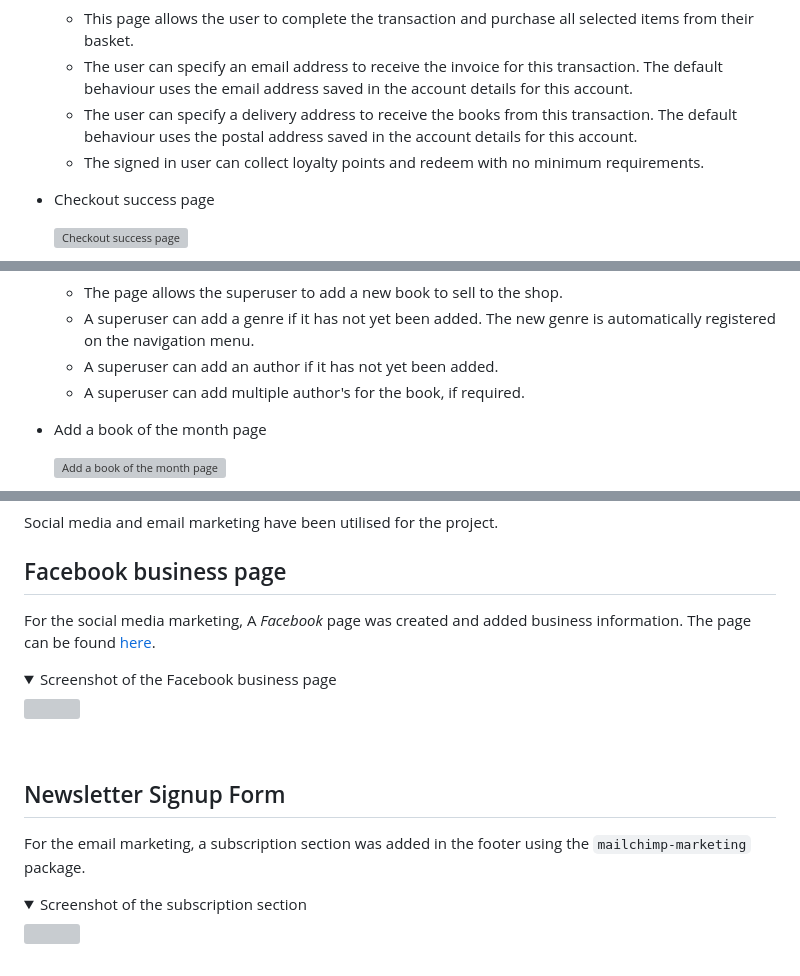
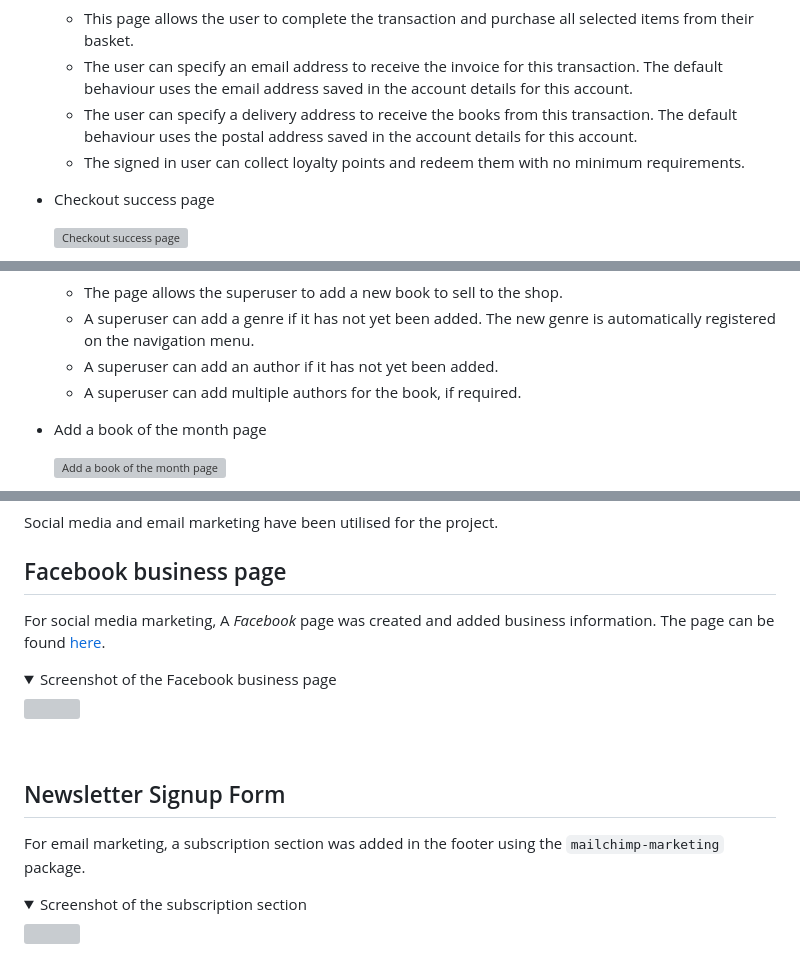
Before and after one commit to sejungkwak/cogito-books, a Markdown page: README.md, 3 parts joined by grey strips. GitHub-like rendering; folded sections open; grey boxes are pictures that could not be loaded.

```diff
--- a/README.md
+++ b/README.md
@@ -357,7 +362,7 @@ The site features a fully responsive design and contains several e-commerce page
     - This page allows the user to complete the transaction and purchase all selected items from their basket.
     - The user can specify an email address to receive the invoice for this transaction. The default behaviour uses the email address saved in the account details for this account.
     - The user can specify a delivery address to receive the books from this transaction. The default behaviour uses the postal address saved in the account details for this account.
-    - The signed in user can collect loyalty points and redeem with no minimum requirements.
+    - The signed in user can collect loyalty points and redeem them with no minimum requirements.
 
 - Checkout success page
 
@@ -395,7 +400,7 @@ The site features a fully responsive design and contains several e-commerce page
     - The page allows the superuser to add a new book to sell to the shop.
     - A superuser can add a genre if it has not yet been added. The new genre is automatically registered on the navigation menu.
     - A superuser can add an author if it has not yet been added.
-    - A superuser can add multiple author's for the book, if required.
+    - A superuser can add multiple authors for the book, if required.
 
 - Add a book of the month page
 
@@ -485,7 +490,7 @@ Social media and email marketing have been utilised for the project.
 
 ## Facebook business page
 
-For the social media marketing, A _Facebook_ page was created and added business information. The page can be found [here](https://www.facebook.com/people/Cogito-Books/100089165571037/).
+For social media marketing, A _Facebook_ page was created and added business information. The page can be found [here](https://www.facebook.com/people/Cogito-Books/100089165571037/).
 
 <details>
     <summary>Screenshot of the Facebook business page</summary>
@@ -496,7 +501,7 @@ For the social media marketing, A _Facebook_ page was created and added business
 
 ## Newsletter Signup Form
 
-For the email marketing, a subscription section was added in the footer using the `mailchimp-marketing` package.
+For email marketing, a subscription section was added in the footer using the `mailchimp-marketing` package.
 
 <details>
     <summary>Screenshot of the subscription section</summary>
```
Also changed, not shown: other parts of README.md (+29 -5 lines).
